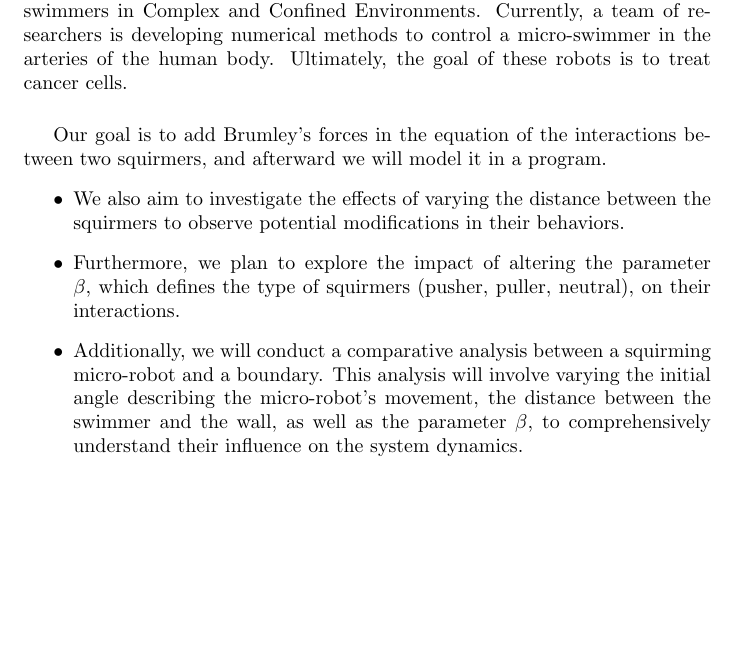
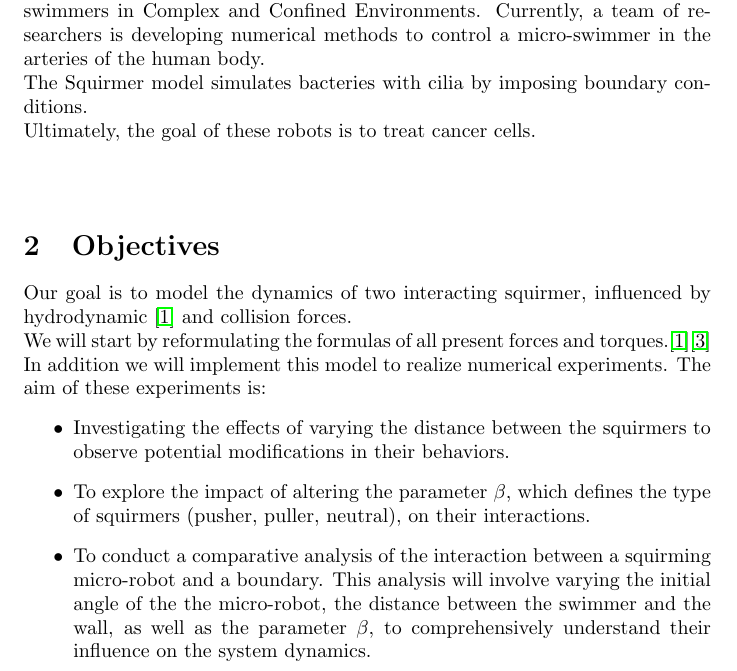
Before and after one commit to master-csmi/2024-m1-nemo, a LaTeX document (Report.tex): part of page 1 of 2, cut so that both start at the same text, the shorter picture padded with empty space. Compiled offline with pdfLaTeX.

Commit message:
Finalization of presentation and report

```diff
--- a/Report.tex
+++ b/Report.tex
@@ -12,20 +12,22 @@
 \section{Context}
 Our project is part of the ANR project NEMO, Control of Magnetic Micro-swimmers in Complex and Confined Environments.
 Currently, a team of researchers is developing numerical methods to control a micro-swimmer in the arteries
-of the human body.
-Ultimately, the goal of these robots is to treat cancer cells.
+of the human body.\\
+The Squirmer model simulates bacteries with cilia by imposing boundary conditions.\\
+Ultimately, the goal of these robots is to treat cancer cells.\\
 
 \vspace{0.5cm}
-Our goal is to add Brumley's forces in the equation of the interactions between two squirmers,
-and afterward we will model it in a program.
+\section{Objectives}
+Our goal is to model the dynamics of two interacting squirmer, influenced by hydrodynamic \cite{Brumley} and collision forces.\\
+We will start by reformulating the formulas of all present forces and torques.\cite{Brumley}\cite{Lauga}\\
+In addition we will implement this model to realize numerical experiments. The aim of these experiments is:
 \begin{itemize}
-    \item We also aim to investigate the effects of varying the distance between the squirmers to observe
+    \item Investigating the effects of varying the distance between the squirmers to observe
     potential modifications in their behaviors.
-    \item Furthermore, we plan to explore the impact of altering the parameter $\beta$, which defines the
+    \item To explore the impact of altering the parameter $\beta$, which defines the
     type of squirmers (pusher, puller, neutral), on their interactions.
-    \item Additionally, we will conduct a comparative analysis between a squirming micro-robot and a
-    boundary. This analysis will involve varying the initial angle describing the micro-robot's
-    movement, the distance between the swimmer and the wall, as well as the parameter $\beta$,
+    \item To conduct a comparative analysis of the interaction between a squirming micro-robot and a
+    boundary. This analysis will involve varying the initial angle of the the micro-robot, the distance between the swimmer and the wall, as well as the parameter $\beta$,
     to comprehensively understand their influence on the system dynamics.
 \end{itemize}
 
```
Also changed, not shown: Presentation/V0/presentation.tex (+2 -2 lines).
